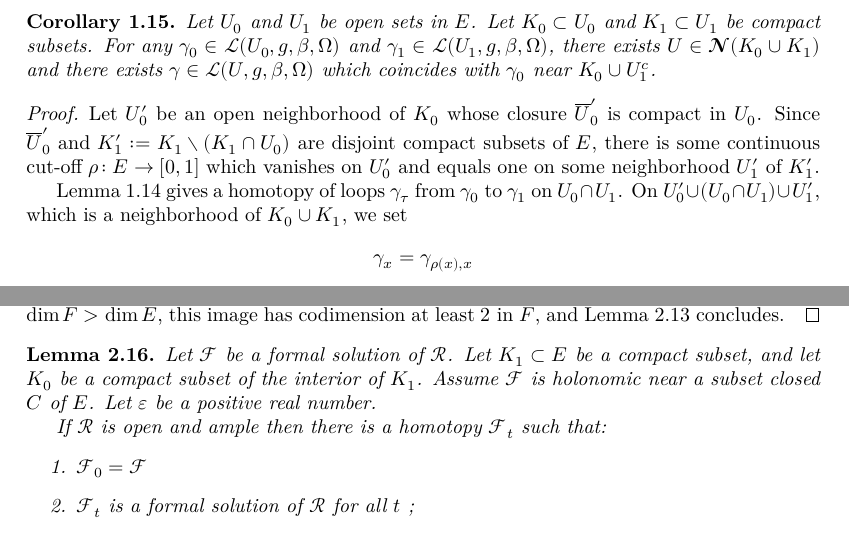
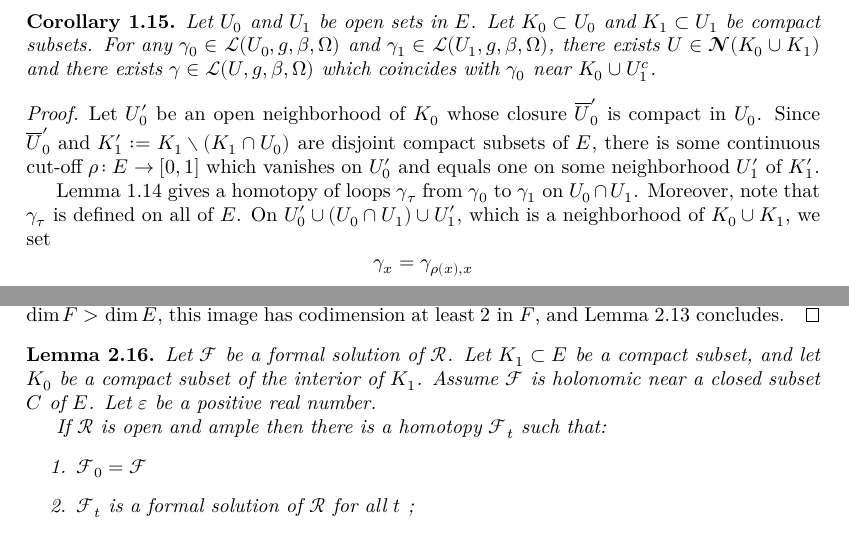
Before and after one commit to leanprover-community/sphere-eversion, a LaTeX thesis (blueprint/src/print.tex, which reads blueprint/src/local_convex_integration.tex, blueprint/src/loops.tex): two parts of pages 11 and 18 of 22, joined at a grey line, cut so that both start at the same text. Compiled offline with XeLaTeX.

Commit message:
minor changes to blueprint

```diff
--- a/blueprint/src/local_convex_integration.tex
+++ b/blueprint/src/local_convex_integration.tex
@@ -401,7 +401,7 @@ that contains $w$, or the empty set if $w$ doesn't belong to $A$.
   Let $\F$ be a formal solution of $\Rel$.
   Let $K_1 ⊂ E$ be a compact subset, and let $K_0$ be a compact subset of
   the interior of $K_1$.
-  Assume $\F$ is holonomic near a subset closed $C$ of $E$.
+  Assume $\F$ is holonomic near a closed subset $C$ of $E$.
   Let $ε$ be a positive real number.
 
   If $\Rel$ is open and ample then there is a homotopy $\F_t$ such that:
--- a/blueprint/src/loops.tex
+++ b/blueprint/src/loops.tex
@@ -517,7 +517,7 @@ as explained in the next lemma.
   neighborhood $U_1'$ of $K_1'$.
 
   \Cref{lem:satisfied_or_refund} gives a homotopy of loops
-  $γ_τ$ from $γ_0$ to $γ_1$ on $U_0 ∩ U_1$.
+  $γ_τ$ from $γ_0$ to $γ_1$ on $U_0 ∩ U_1$. Moreover, note that $γ_τ$ is defined on all of $E$.
   On $U_0' ∪ (U_0 ∩ U_1) ∪ U_1'$, which is a
   neighborhood of $K_0 ∪ K_1$, we set
   \[
```
